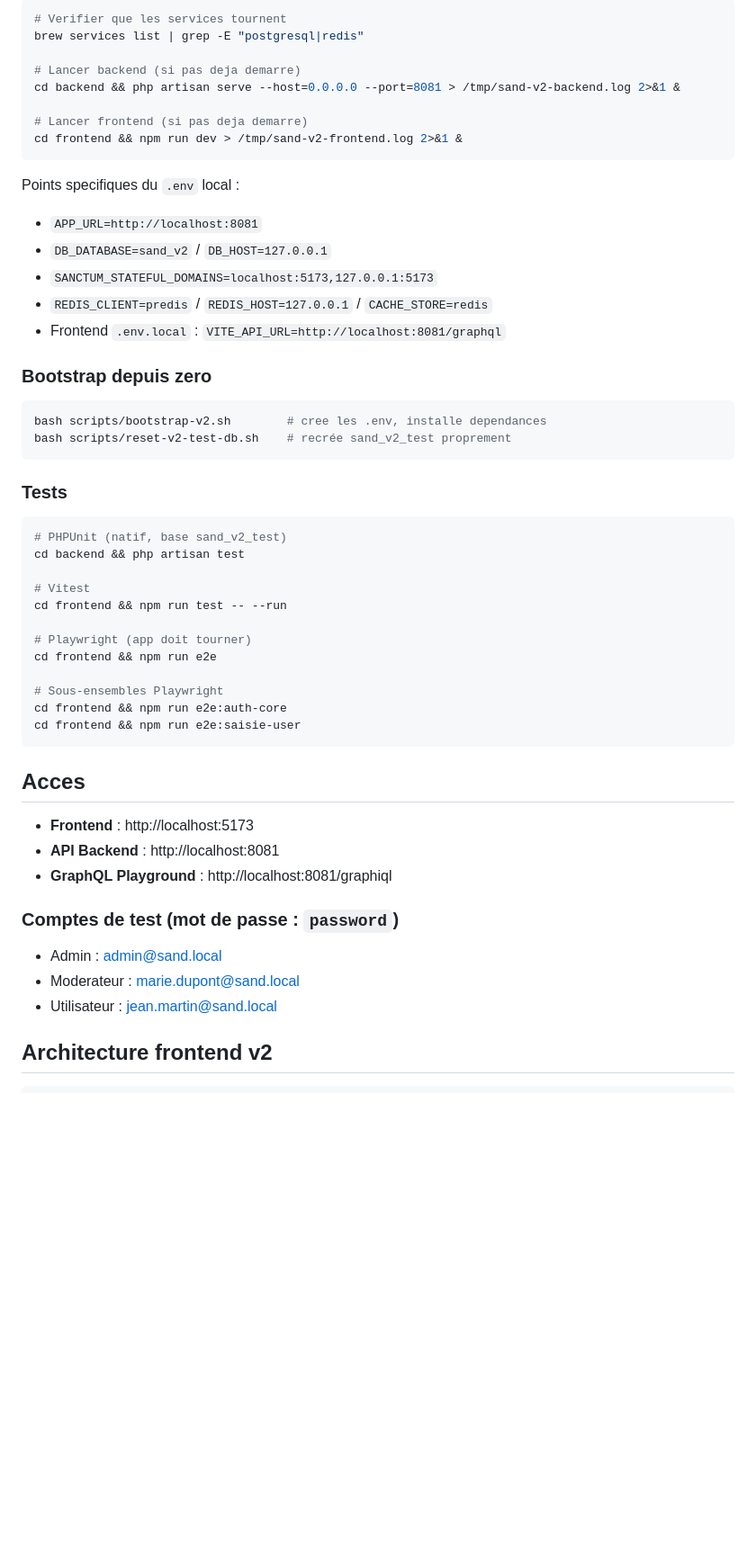
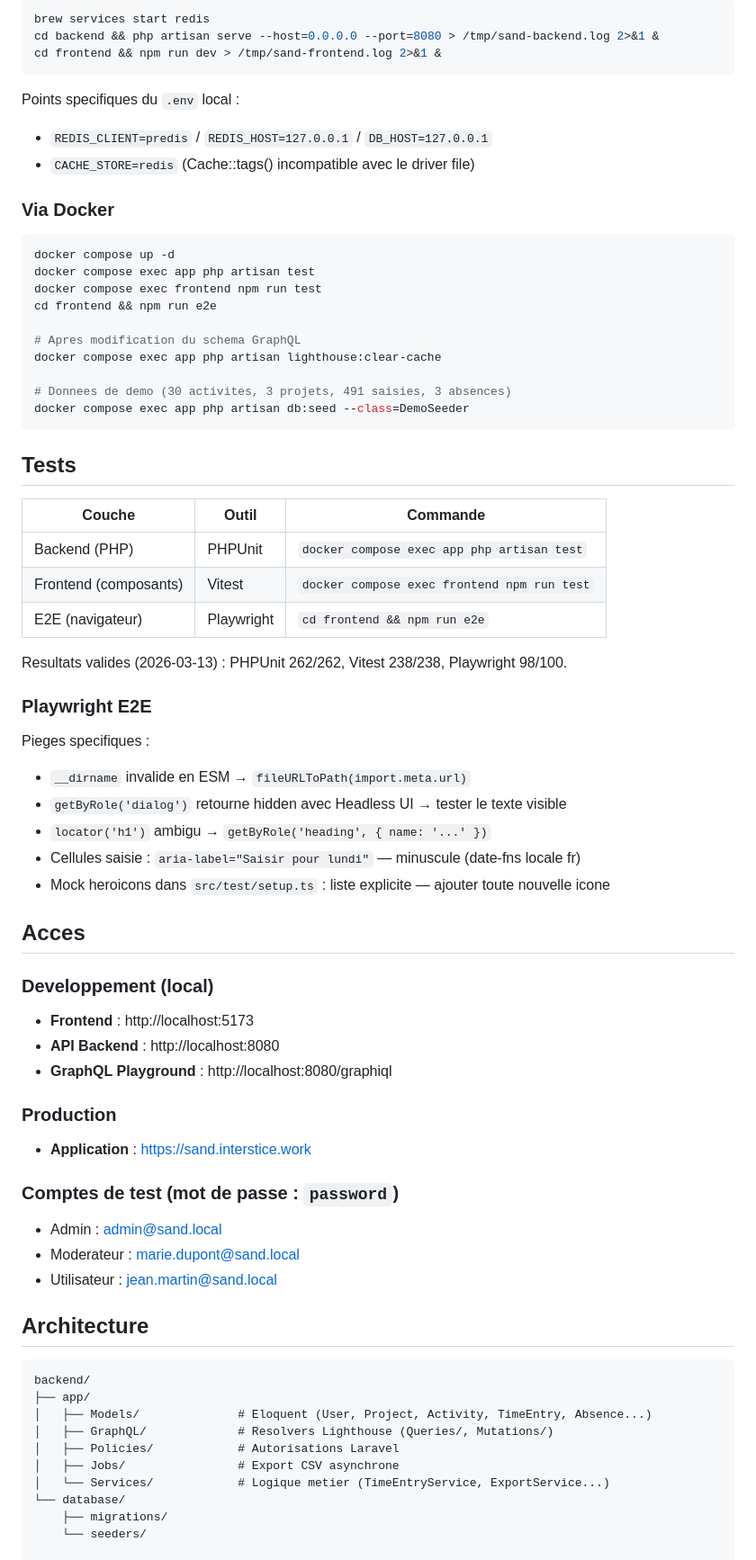
Before and after one commit to OnyxynO/Sand, a Markdown page: CLAUDE.md, the part around one of its changes. Shown at 90% size. Rendered like a GitHub page; blank space fills up the shorter version.

````diff
--- a/CLAUDE.md
+++ b/CLAUDE.md
@@ -73,58 +48,75 @@ Backend sur **8081** (pas 8080 — Docker occupe 8080), frontend sur **5173**.
 
 ```bash
-# Verifier que les services tournent
-brew services list | grep -E "postgresql|redis"
-
-# Lancer backend (si pas deja demarre)
-cd backend && php artisan serve --host=0.0.0.0 --port=8081 > /tmp/sand-v2-backend.log 2>&1 &
-
-# Lancer frontend (si pas deja demarre)
-cd frontend && npm run dev > /tmp/sand-v2-frontend.log 2>&1 &
+brew services start redis
+cd backend && php artisan serve --host=0.0.0.0 --port=8080 > /tmp/sand-backend.log 2>&1 &
+cd frontend && npm run dev > /tmp/sand-frontend.log 2>&1 &
 ```
 
 Points specifiques du `.env` local :
-- `APP_URL=http://localhost:8081`
-- `DB_DATABASE=sand_v2` / `DB_HOST=127.0.0.1`
-- `SANCTUM_STATEFUL_DOMAINS=localhost:5173,127.0.0.1:5173`
-- `REDIS_CLIENT=predis` / `REDIS_HOST=127.0.0.1` / `CACHE_STORE=redis`
-- Frontend `.env.local` : `VITE_API_URL=http://localhost:8081/graphql`
+- `REDIS_CLIENT=predis` / `REDIS_HOST=127.0.0.1` / `DB_HOST=127.0.0.1`
+- `CACHE_STORE=redis` (Cache::tags() incompatible avec le driver file)
 
-### Bootstrap depuis zero
+### Via Docker
 
 ```bash
-bash scripts/bootstrap-v2.sh        # cree les .env, installe dependances
-bash scripts/reset-v2-test-db.sh    # recrée sand_v2_test proprement
+docker compose up -d
+docker compose exec app php artisan test
+docker compose exec frontend npm run test
+cd frontend && npm run e2e
+
+# Apres modification du schema GraphQL
+docker compose exec app php artisan lighthouse:clear-cache
+
+# Donnees de demo (30 activites, 3 projets, 491 saisies, 3 absences)
+docker compose exec app php artisan db:seed --class=DemoSeeder
 ```
 
-### Tests
+## Tests
 
-```bash
-# PHPUnit (natif, base sand_v2_test)
-cd backend && php artisan test
+| Couche | Outil | Commande |
+|--------|-------|----------|
+| Backend (PHP) | PHPUnit | `docker compose exec app php artisan test` |
+| Frontend (composants) | Vitest | `docker compose exec frontend npm run test` |
+| E2E (navigateur) | Playwright | `cd frontend && npm run e2e` |
 
-# Vitest
-cd frontend && npm run test -- --run
+Resultats valides (2026-03-13) : PHPUnit 262/262, Vitest 238/238, Playwright 98/100.
 
-# Playwright (app doit tourner)
-cd frontend && npm run e2e
+### Playwright E2E
 
-# Sous-ensembles Playwright
-cd frontend && npm run e2e:auth-core
-cd frontend && npm run e2e:saisie-user
-```
+Pieges specifiques :
+- `__dirname` invalide en ESM → `fileURLToPath(import.meta.url)`
+- `getByRole('dialog')` retourne hidden avec Headless UI → tester le texte visible
+- `locator('h1')` ambigu → `getByRole('heading', { name: '...' })`
+- Cellules saisie : `aria-label="Saisir pour lundi"` — minuscule (date-fns locale fr)
+- Mock heroicons dans `src/test/setup.ts` : liste explicite — ajouter toute nouvelle icone
 
 ## Acces
 
+### Developpement (local)
 - **Frontend** : http://localhost:5173
-- **API Backend** : http://localhost:8081
-- **GraphQL Playground** : http://localhost:8081/graphiql
+- **API Backend** : http://localhost:8080
+- **GraphQL Playground** : http://localhost:8080/graphiql
+
+### Production
+- **Application** : https://sand.interstice.work
 
 ### Comptes de test (mot de passe : `password`)
 - Admin : admin@sand.local
 - Moderateur : marie.dupont@sand.local
 - Utilisateur : jean.martin@sand.local
 
-## Architecture frontend v2
+## Architecture
 
 ```
+backend/
+├── app/
+│   ├── Models/              # Eloquent (User, Project, Activity, TimeEntry, Absence...)
+│   ├── GraphQL/             # Resolvers Lighthouse (Queries/, Mutations/)
+│   ├── Policies/            # Autorisations Laravel
+│   ├── Jobs/                # Export CSV asynchrone
+│   └── Services/            # Logique metier (TimeEntryService, ExportService...)
+└── database/
+    ├── migrations/
+    └── seeders/
+
 frontend/src/
````
Also changed, not shown: other parts of CLAUDE.md (+78 -86 lines).
